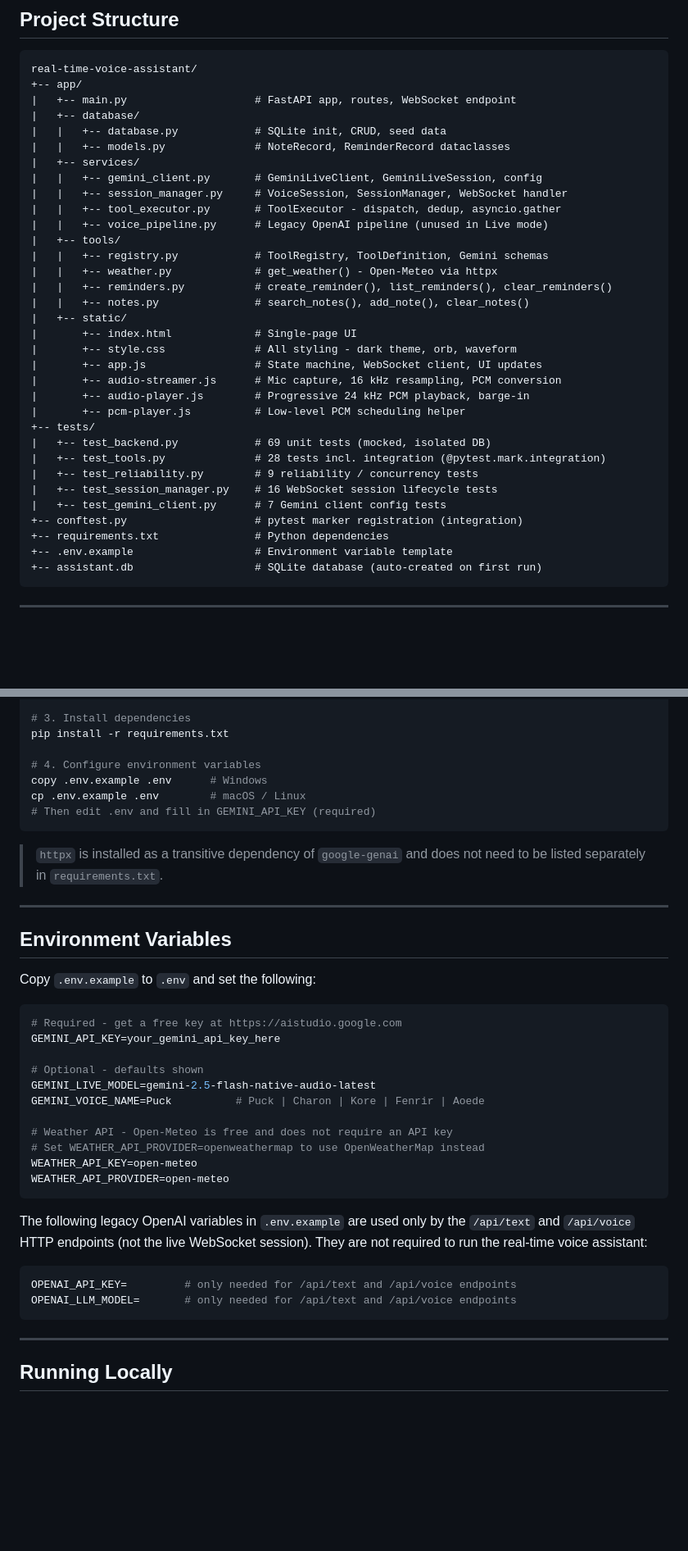
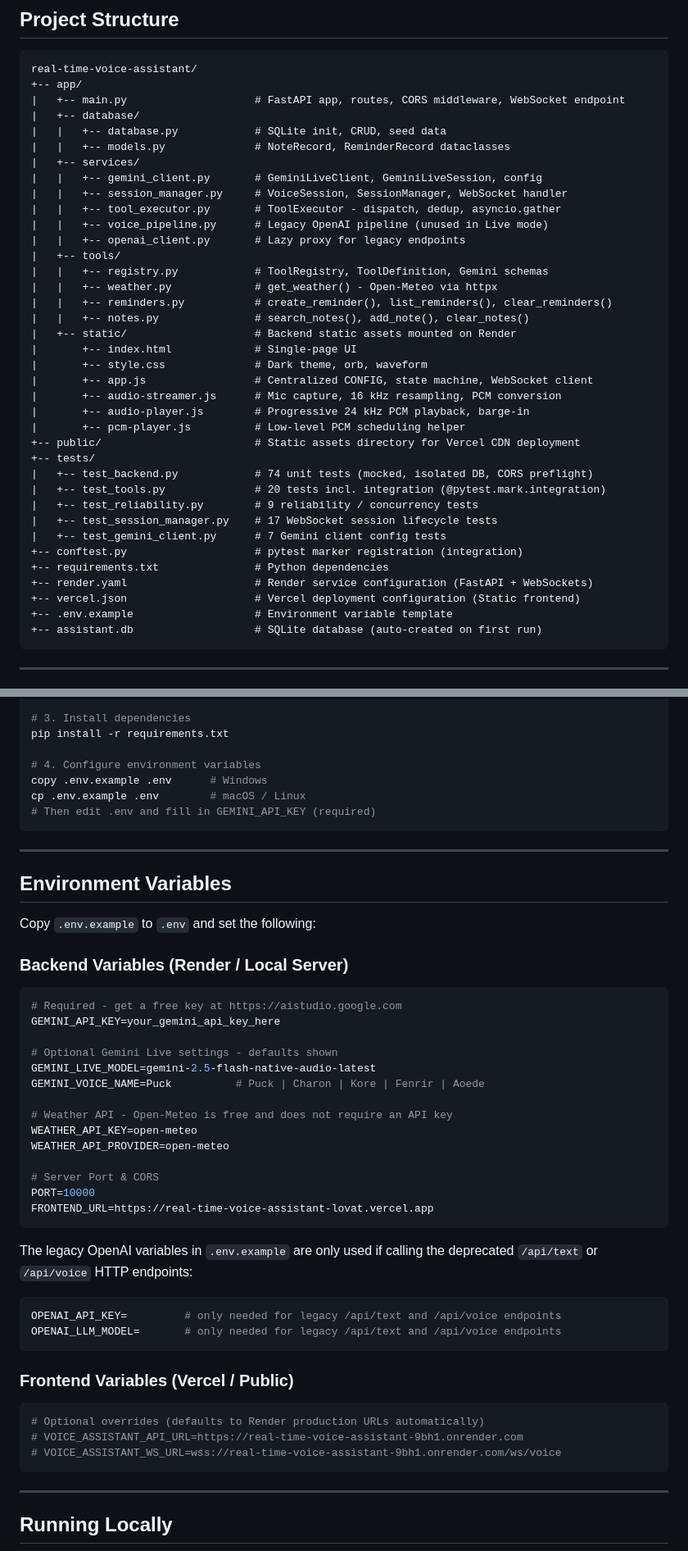
Before and after one commit to rohitgaikwad6156/Real-time-voice-assistant, a Markdown page: README.md, 2 parts joined by grey strips. Shown at 82% size. GitHub-like rendering; blank space fills up the shorter version.

Commit message:
Docs: Synchronize test counts, architecture diagram, project structure, and env vars in README.md

````diff
--- a/README.md
+++ b/README.md
@@ -173,7 +173,7 @@ Conversation panel (real-time bubbles)
 ```
 real-time-voice-assistant/
 +-- app/
-|   +-- main.py                    # FastAPI app, routes, WebSocket endpoint
+|   +-- main.py                    # FastAPI app, routes, CORS middleware, WebSocket endpoint
 |   +-- database/
 |   |   +-- database.py            # SQLite init, CRUD, seed data
 |   |   +-- models.py              # NoteRecord, ReminderRecord dataclasses
@@ -182,26 +182,30 @@ real-time-voice-assistant/
 |   |   +-- session_manager.py     # VoiceSession, SessionManager, WebSocket handler
 |   |   +-- tool_executor.py       # ToolExecutor - dispatch, dedup, asyncio.gather
 |   |   +-- voice_pipeline.py      # Legacy OpenAI pipeline (unused in Live mode)
+|   |   +-- openai_client.py       # Lazy proxy for legacy endpoints
 |   +-- tools/
 |   |   +-- registry.py            # ToolRegistry, ToolDefinition, Gemini schemas
 |   |   +-- weather.py             # get_weather() - Open-Meteo via httpx
 |   |   +-- reminders.py           # create_reminder(), list_reminders(), clear_reminders()
 |   |   +-- notes.py               # search_notes(), add_note(), clear_notes()
-|   +-- static/
+|   +-- static/                    # Backend static assets mounted on Render
 |       +-- index.html             # Single-page UI
-|       +-- style.css              # All styling - dark theme, orb, waveform
-|       +-- app.js                 # State machine, WebSocket client, UI updates
+|       +-- style.css              # Dark theme, orb, waveform
+|       +-- app.js                 # Centralized CONFIG, state machine, WebSocket client
 |       +-- audio-streamer.js      # Mic capture, 16 kHz resampling, PCM conversion
 |       +-- audio-player.js        # Progressive 24 kHz PCM playback, barge-in
 |       +-- pcm-player.js          # Low-level PCM scheduling helper
++-- public/                        # Static assets directory for Vercel CDN deployment
 +-- tests/
-|   +-- test_backend.py            # 69 unit tests (mocked, isolated DB)
-|   +-- test_tools.py              # 28 tests incl. integration (@pytest.mark.integration)
+|   +-- test_backend.py            # 74 unit tests (mocked, isolated DB, CORS preflight)
+|   +-- test_tools.py              # 20 tests incl. integration (@pytest.mark.integration)
 |   +-- test_reliability.py        # 9 reliability / concurrency tests
-|   +-- test_session_manager.py    # 16 WebSocket session lifecycle tests
+|   +-- test_session_manager.py    # 17 WebSocket session lifecycle tests
 |   +-- test_gemini_client.py      # 7 Gemini client config tests
 +-- conftest.py                    # pytest marker registration (integration)
 +-- requirements.txt               # Python dependencies
++-- render.yaml                    # Render service configuration (FastAPI + WebSockets)
++-- vercel.json                    # Vercel deployment configuration (Static frontend)
 +-- .env.example                   # Environment variable template
 +-- assistant.db                   # SQLite database (auto-created on first run)
 ```
@@ -258,36 +262,42 @@ cp .env.example .env        # macOS / Linux
 # Then edit .env and fill in GEMINI_API_KEY (required)
 ```
 
-> `httpx` is installed as a transitive dependency of `google-genai` and does not need to be
-> listed separately in `requirements.txt`.
-
 ---
 
 ## Environment Variables
 
 Copy `.env.example` to `.env` and set the following:
 
+### Backend Variables (Render / Local Server)
 ```env
 # Required - get a free key at https://aistudio.google.com
 GEMINI_API_KEY=your_gemini_api_key_here
 
-# Optional - defaults shown
+# Optional Gemini Live settings - defaults shown
 GEMINI_LIVE_MODEL=gemini-2.5-flash-native-audio-latest
 GEMINI_VOICE_NAME=Puck          # Puck | Charon | Kore | Fenrir | Aoede
 
 # Weather API - Open-Meteo is free and does not require an API key
-# Set WEATHER_API_PROVIDER=openweathermap to use OpenWeatherMap instead
 WEATHER_API_KEY=open-meteo
 WEATHER_API_PROVIDER=open-meteo
+
+# Server Port & CORS
+PORT=10000
+FRONTEND_URL=https://real-time-voice-assistant-lovat.vercel.app
 ```
 
-The following legacy OpenAI variables in `.env.example` are used only by the
-`/api/text` and `/api/voice` HTTP endpoints (not the live WebSocket session).
-They are not required to run the real-time voice assistant:
+The legacy OpenAI variables in `.env.example` are only used if calling the deprecated `/api/text` or `/api/voice` HTTP endpoints:
 
 ```env
-OPENAI_API_KEY=         # only needed for /api/text and /api/voice endpoints
-OPENAI_LLM_MODEL=       # only needed for /api/text and /api/voice endpoints
+OPENAI_API_KEY=         # only needed for legacy /api/text and /api/voice endpoints
+OPENAI_LLM_MODEL=       # only needed for legacy /api/text and /api/voice endpoints
+```
+
+### Frontend Variables (Vercel / Public)
+```env
+# Optional overrides (defaults to Render production URLs automatically)
+# VOICE_ASSISTANT_API_URL=https://real-time-voice-assistant-9bh1.onrender.com
+# VOICE_ASSISTANT_WS_URL=wss://real-time-voice-assistant-9bh1.onrender.com/ws/voice
 ```
 
 ---
````
Also changed, not shown: other parts of README.md (+9 -9 lines).
